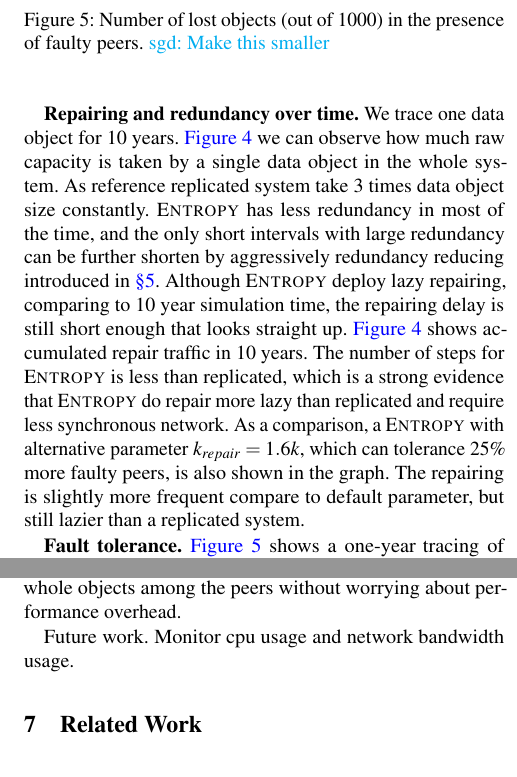
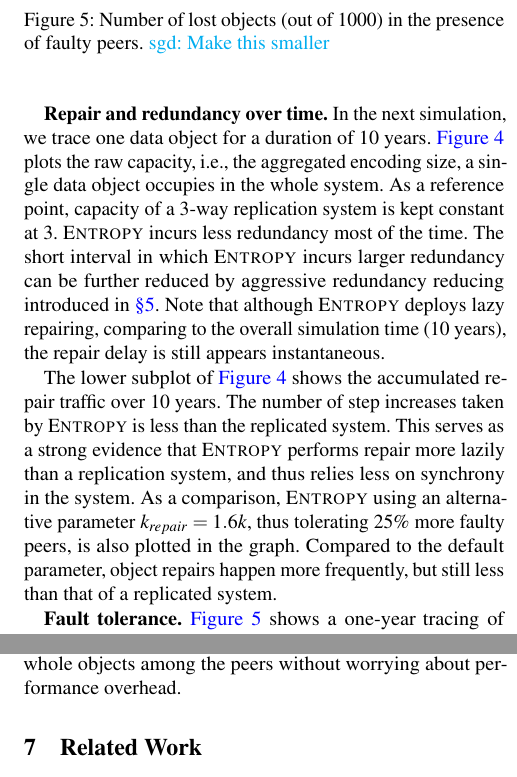
Before and after one commit to sgdxbc/dddht-paper, a LaTeX document (paper.tex, which reads sections/eval.tex): two parts of the columns of pages 11 and 12 of 14, joined at a grey line, cut so that both start at the same text. Compiled offline with pdfLaTeX; a LaTeX package or settings file that is missing is left out.

Commit message:
checkpoint

```diff
--- a/sections/eval.tex
+++ b/sections/eval.tex
@@ -61,15 +61,19 @@ Another implication is that \sys scales well with an increase in AFT, i.e., the
     \label{fig:time}
 \end{figure}
 
-\textbf{Repairing and redundancy over time.} We trace one data object for 10 years.
-\autoref{fig:time} we can observe how much raw capacity is taken by a single data object in the whole system.
-As reference replicated system take 3 times data object size constantly.
-\sys has less redundancy in most of the time, and the only short intervals with large redundancy can be further shorten by aggressively redundancy reducing introduced in \autoref{sec:implementation}.
-Although \sys deploy lazy repairing, comparing to 10 year simulation time, the repairing delay is still short enough that looks straight up.
-\autoref{fig:time} shows accumulated repair traffic in 10 years.
-The number of steps for \sys is less than replicated, which is a strong evidence that \sys do repair more lazy than replicated and require less synchronous network.
-As a comparison, a \sys with alternative parameter $k_{repair} = 1.6k$, which can tolerance 25\% more faulty peers, is also shown in the graph.
-The repairing is slightly more frequent compare to default parameter, but still lazier than a replicated system.
+\textbf{Repair and redundancy over time.}
+In the next simulation, we trace one data object for a duration of 10 years.
+\autoref{fig:time} plots the raw capacity, i.e., the aggregated encoding size, a single data object occupies in the whole system.
+As a reference point, capacity of a 3-way replication system is kept constant at 3.
+\sys incurs less redundancy most of the time.
+The short interval in which \sys incurs larger redundancy can be further reduced by aggressive redundancy reducing introduced in \autoref{sec:implementation}.
+Note that although \sys deploys lazy repairing, comparing to the overall simulation time (10 years), the repair delay is still appears instantaneous.
+
+The lower subplot of \autoref{fig:time} shows the accumulated repair traffic over 10 years.
+The number of step increases taken by \sys is less than the replicated system.
+This serves as a strong evidence that \sys performs repair more lazily than a replication system, and thus relies less on synchrony in the system.
+As a comparison, \sys using an alternative parameter $k_{repair} = 1.6k$, thus tolerating 25\% more faulty peers, is also plotted in the graph.
+Compared to the default parameter, object repairs happen more frequently, but still less than that of a replicated system.
 
 \begin{figure}
     \addgraph{faulty-lost}
@@ -130,4 +134,4 @@ As a comparison, computing SHA256 hash for the 1GiB object takes 4.7s.
 Actually, computing SHA256 hash is the major increasing overhead when switching from 64MiB objects to 1GiB.
 The good support provided by the library not only make operations blazing fast, but also makes it feasible to regularly recover tons of whole objects among the peers without worrying about performance overhead.
 
-Future work. Monitor cpu usage and network bandwidth usage.
+%Future work. Monitor cpu usage and network bandwidth usage.
```
